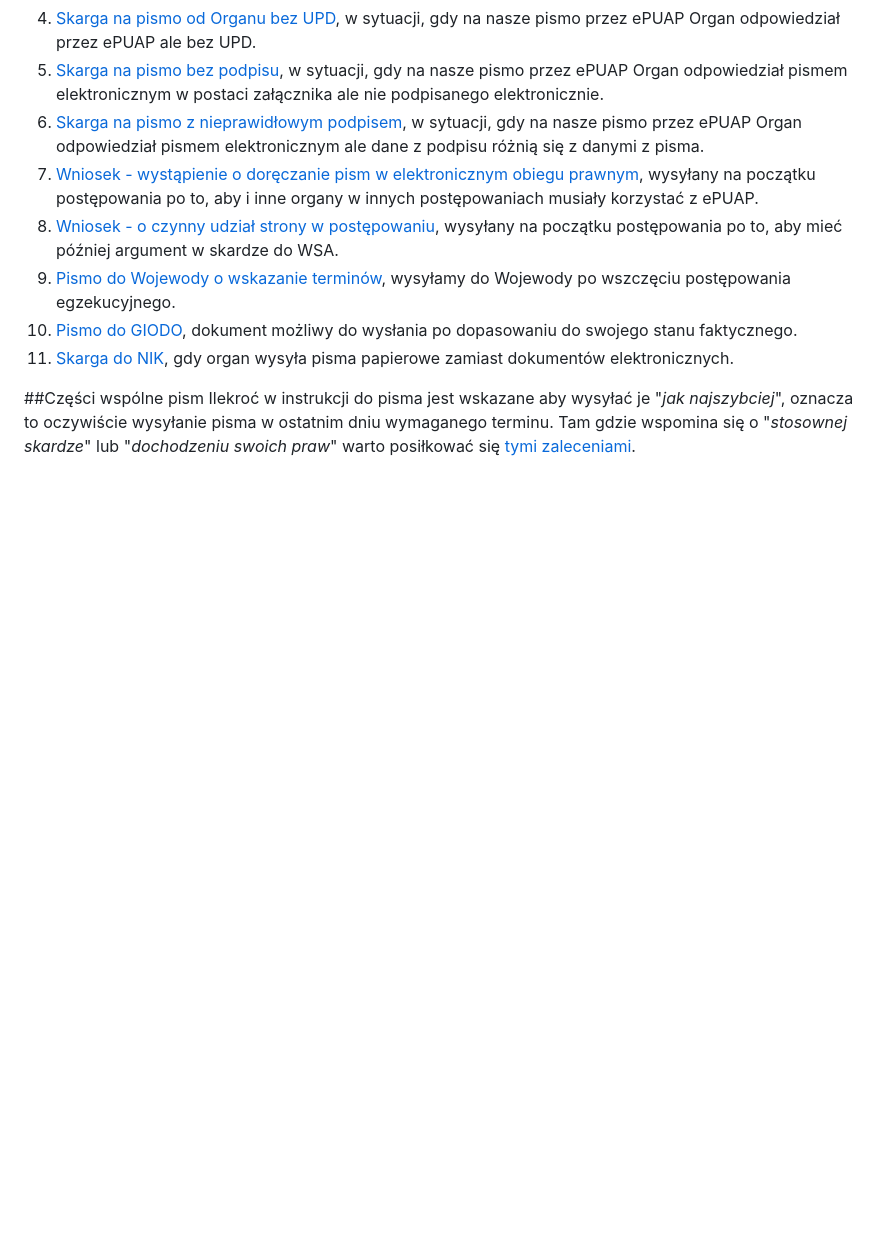
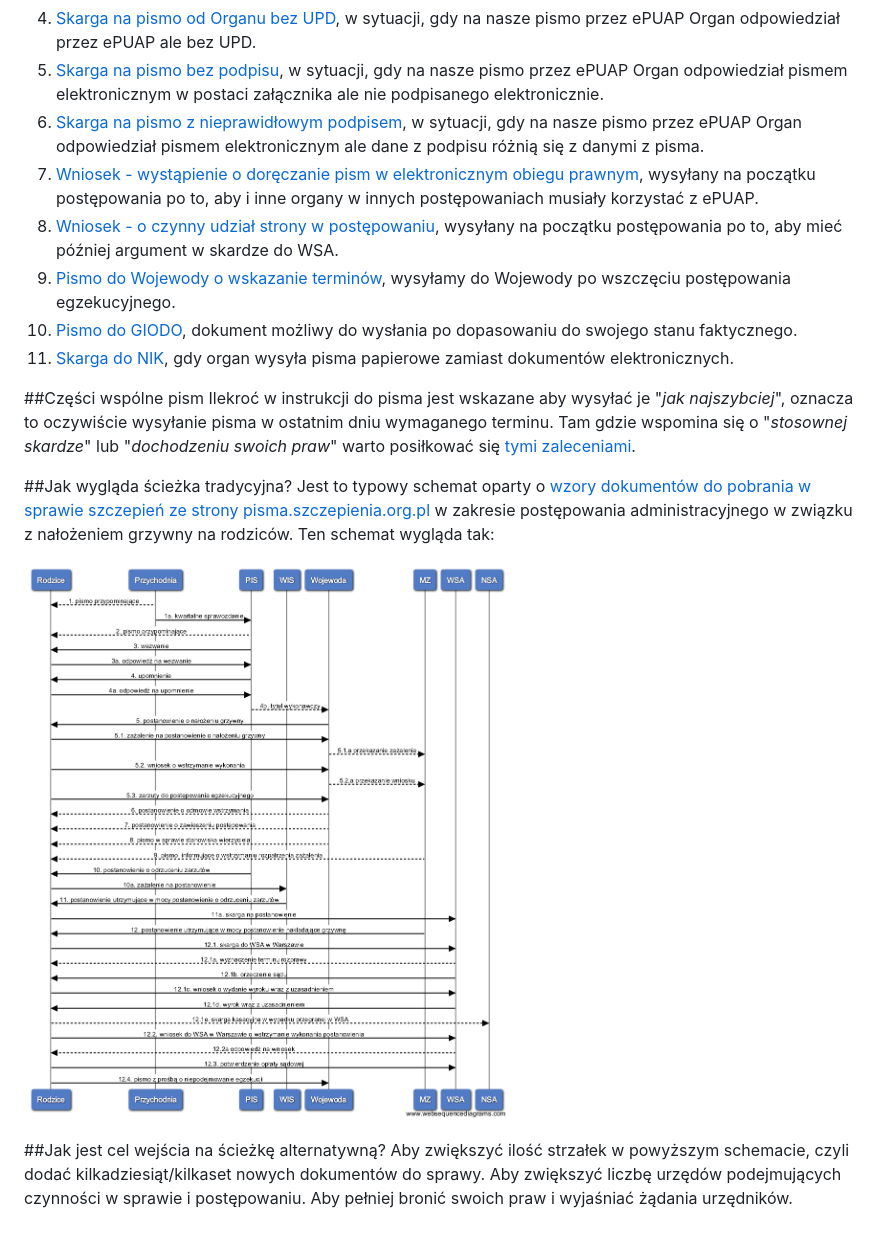
Before and after one commit to szanitani/szczepienia, a Markdown page: Sciezki alternatywne/README.md, the part around the change. Rendered like a GitHub page; pictures changed too: Sciezki alternatywne/sciezka_wg_wzorow.png (added); blank space fills up the shorter version.

Commit message:
schemat tradycyjny

```diff
--- a/Sciezki alternatywne/README.md
+++ b/Sciezki alternatywne/README.md
@@ -16,3 +16,11 @@
 
 ##Części wspólne pism
 Ilekroć w instrukcji do pisma jest wskazane aby wysyłać je "*jak najszybciej*", oznacza to oczywiście wysyłanie pisma w ostatnim dniu wymaganego terminu. Tam gdzie wspomina się o "*stosownej skardze*" lub "*dochodzeniu swoich praw*" warto posiłkować się [tymi zaleceniami](http://forumprawne.org/prawo-administracyjne/301849-jak-pisac-skuteczne-pisma-do-urzedu-poradnik.html).
+
+##Jak wygląda ścieżka tradycyjna?
+Jest to typowy schemat oparty o [wzory dokumentów do pobrania w sprawie szczepień ze strony pisma.szczepienia.org.pl](http://www.pisma.szczepienia.org.pl/) w zakresie postępowania administracyjnego w związku z nałożeniem grzywny na rodziców. Ten schemat wygląda tak:
+
+![Obrazek](https://github.com/szanitani/szczepienia/raw/master/Sciezki%20alternatywne/sciezka_wg_wzorow.png)
+
+##Jak jest cel wejścia na ścieżkę alternatywną?
+Aby zwiększyć ilość strzałek w powyższym schemacie, czyli dodać kilkadziesiąt/kilkaset nowych dokumentów do sprawy. Aby zwiększyć liczbę urzędów podejmujących czynności w sprawie i postępowaniu. Aby pełniej bronić swoich praw i wyjaśniać żądania urzędników.
```
Also changed, not shown: 1 other file.
